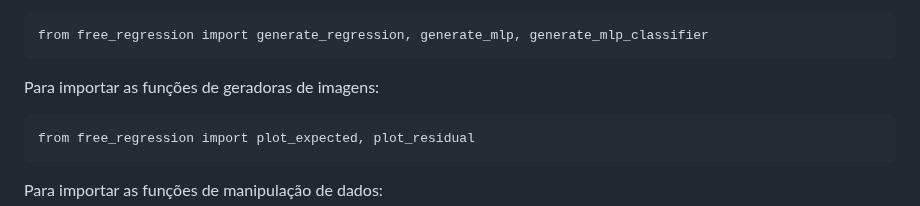
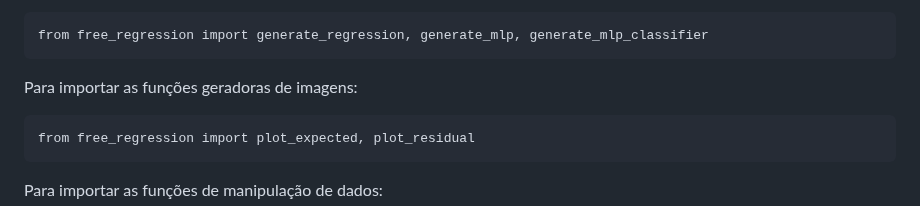
Before and after one commit to IanAguiar-ai/free_regression, a Markdown page: README.md, the part around the change. GitHub-like rendering.

Commit message:
Version: 1.0.12 - 24-09-2024 - 14:54

````diff
--- a/README.md
+++ b/README.md
@@ -30,7 +30,7 @@ Para importar os geradores de funções:
 from free_regression import generate_regression, generate_mlp, generate_mlp_classifier
 ```
 
-Para importar as funções de geradoras de imagens:
+Para importar as funções geradoras de imagens:
 
 ```
 from free_regression import plot_expected, plot_residual
````
